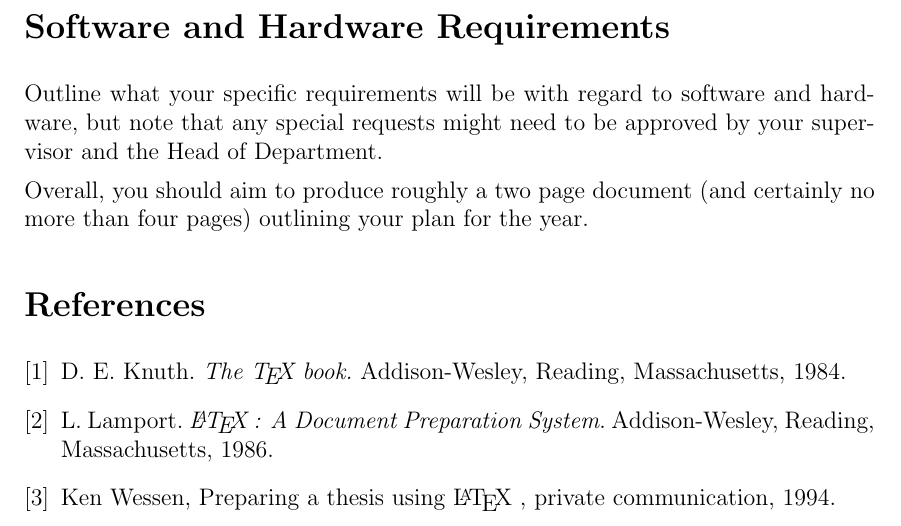
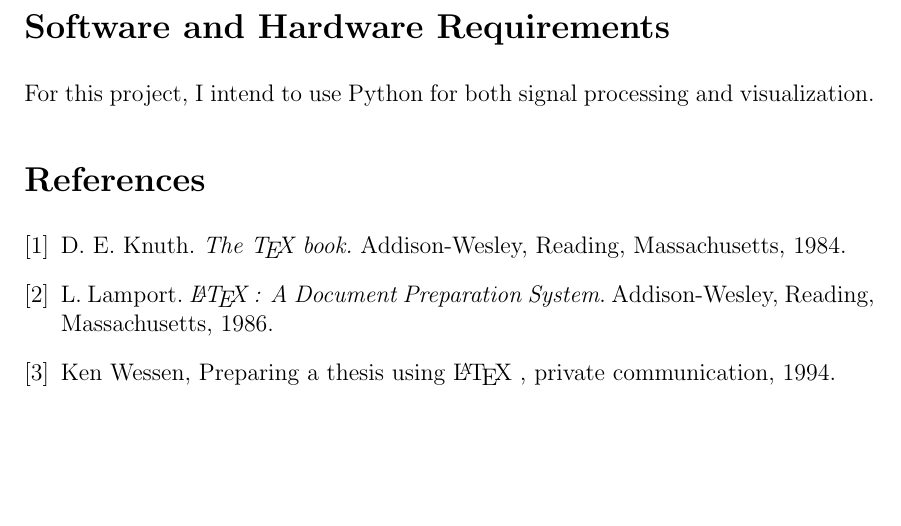
Before and after one commit to jrg94/CSE5539, a LaTeX document (proposal/grifski-term-project-proposal.tex): part of page 2 of 2, cut so that both start at the same text, the shorter picture padded with empty space. Compiled offline with pdfLaTeX.

Commit message:
Added hardware and software requirements

```diff
--- a/proposal/grifski-term-project-proposal.tex
+++ b/proposal/grifski-term-project-proposal.tex
@@ -76,14 +76,8 @@ sub-task.
 
 \section*{Software and Hardware Requirements}
 
-Outline what your specific requirements will be with regard
-to software and hardware, but note that any special requests
-might need to be approved by your supervisor and the Head of
-Department.
-
-Overall, you should aim to produce roughly a two page document
-(and certainly no more than four pages)
-outlining your plan for the year.
+For this project, I intend to use Python for both signal processing and
+visualization.
 
 \begin{thebibliography}{9}
 \bibitem{knuth} D. E. Knuth. {\em The \TeX~book.}\/ Addison-Wesley,
```
